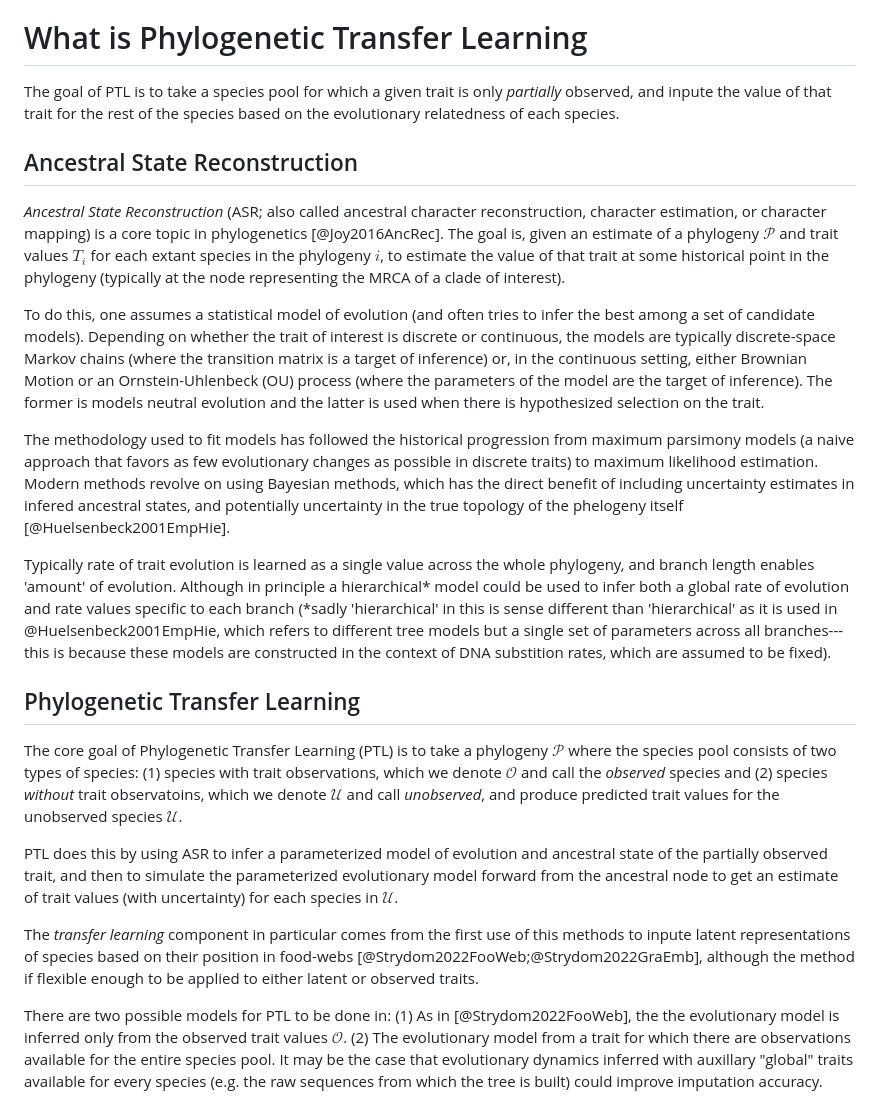
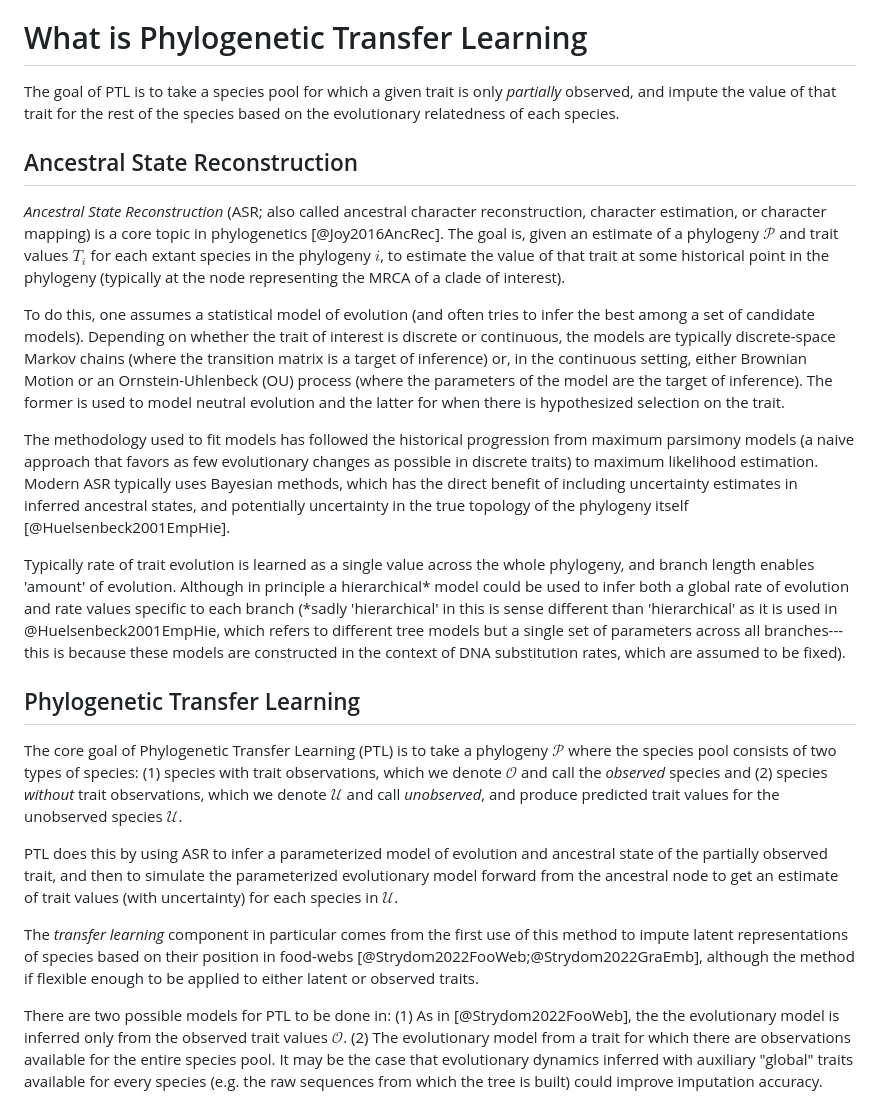
Before and after one commit to gottacatchenall/ms_ptl, a Markdown page: README.md, the part around the change printed below. Drawn GitHub-style.

```diff
--- a/README.md
+++ b/README.md
@@ -9,7 +9,7 @@ both simulated and empirical data
 # What is Phylogenetic Transfer Learning
 
 The goal of PTL is to take a species pool for which a given trait is only
-_partially_ observed, and inpute the value of that trait for the rest of the
+_partially_ observed, and impute the value of that trait for the rest of the
 species based on the evolutionary relatedness of each species.
 
 ## Ancestral State Reconstruction
@@ -27,15 +27,15 @@ of interest is discrete or continuous, the models are typically discrete-space
 Markov chains (where the transition matrix is a target of inference) or, in the
 continuous setting, either Brownian Motion or an Ornstein-Uhlenbeck (OU) process
 (where the parameters of the model are the target of inference). The former is
-models neutral evolution and the latter is used when there is hypothesized
+used to model neutral evolution and the latter for when there is hypothesized
 selection on the trait.
 
 The methodology used to fit models has followed the historical progression from
 maximum parsimony models (a naive approach that favors as few evolutionary
 changes as possible in discrete traits) to maximum likelihood estimation. Modern
-methods revolve on using Bayesian methods, which has the direct benefit of
-including uncertainty estimates in infered ancestral states, and potentially
-uncertainty in the true topology of the phelogeny itself [@Huelsenbeck2001EmpHie].
+ASR typically uses Bayesian methods, which has the direct benefit of
+including uncertainty estimates in inferred ancestral states, and potentially
+uncertainty in the true topology of the phylogeny itself [@Huelsenbeck2001EmpHie].
 
 Typically rate of trait evolution is learned as a single value across the whole
 phylogeny, and branch length enables 'amount' of evolution. Although in
@@ -44,14 +44,14 @@ evolution and rate values specific to each branch (*sadly 'hierarchical' in this
 is sense different than 'hierarchical' as it is used in @Huelsenbeck2001EmpHie,
 which refers to different tree models but a single set of parameters across all
 branches---this is because these models are constructed in the context of DNA
-substition rates, which are assumed to be fixed).
+substitution rates, which are assumed to be fixed).
 
 ## Phylogenetic Transfer Learning
 
 The core goal of Phylogenetic Transfer Learning (PTL) is to take a phylogeny
 $\mathcal{P}$ where the species pool consists of two types of species: (1)
 species with trait observations, which we denote $\mathcal{O}$ and call the
-_observed_ species and (2) species _without_ trait observatoins, which we denote
+_observed_ species and (2) species _without_ trait observations, which we denote
 $\mathcal{U}$ and call _unobserved_, and produce predicted trait values for the
 unobserved species $\mathcal{U}$.
 
@@ -61,7 +61,7 @@ parameterized evolutionary model forward from the ancestral node to get an
 estimate of trait values (with uncertainty) for each species in $\mathcal{U}$.
 
 The _transfer learning_ component in particular comes from the first use of this
-methods to inpute latent representations of species based on their position in
+method to impute latent representations of species based on their position in
 food-webs [@Strydom2022FooWeb;@Strydom2022GraEmb], although the method if
 flexible enough to be applied to either latent or observed traits.
 
@@ -69,7 +69,7 @@ There are two possible models for PTL to be done in: (1) As in
 [@Strydom2022FooWeb], the the evolutionary model is inferred only from the
 observed trait values $\mathcal{O}$. (2) The evolutionary model from a trait for
 which there are observations available for the entire species pool. It may be
-the case that evolutionary dynamics inferred with auxillary "global" traits available for every species (e.g. the raw sequences from which the tree is
+the case that evolutionary dynamics inferred with auxiliary "global" traits available for every species (e.g. the raw sequences from which the tree is
 built) could improve imputation accuracy.
 
 ![Conceptual visualization of PTL. Here, the trait of interest is partially
```
Also changed, not shown: other parts of README.md (+8 -6 lines).
